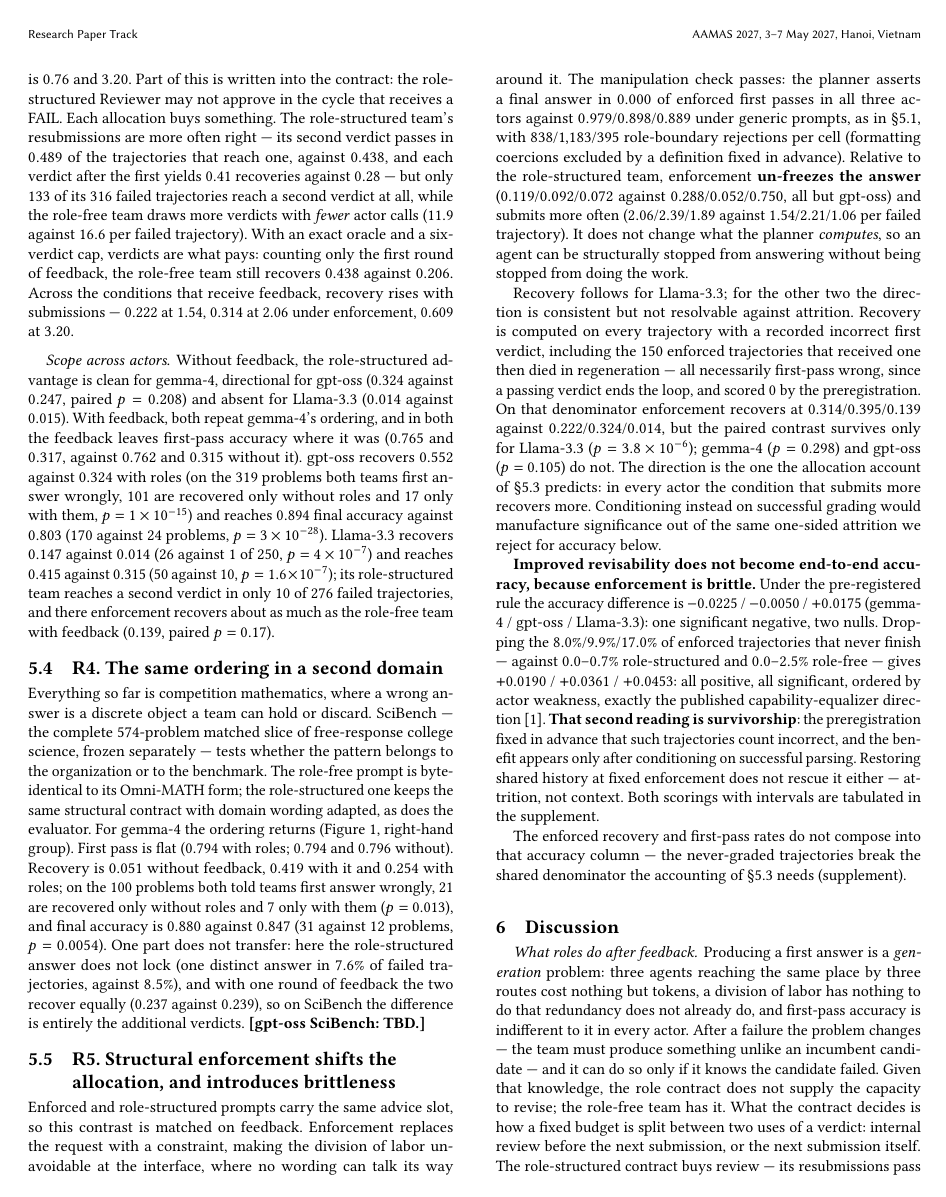
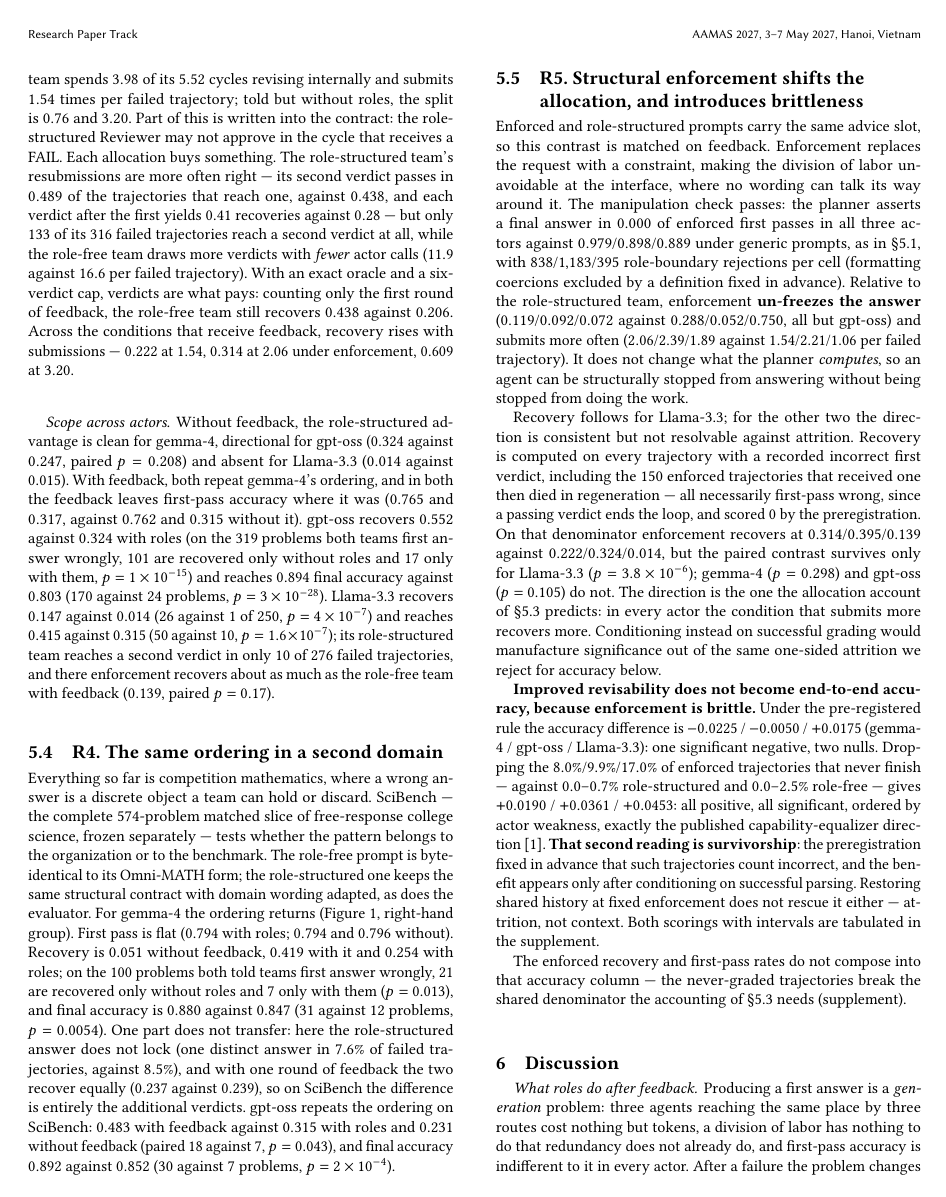
Before and after one commit to ChihHsuan-Yang/AAMAS2027-AgentProtocols, a LaTeX document (paper/main.tex, which reads paper/sections/results.tex): page 7 of 9. Compiled offline with pdfLaTeX.

Commit message:
All feedback-matched runs complete: gpt-oss SciBench added; final Bf outputs
- R4: gpt-oss on SciBench repeats the ordering (0.483 vs 0.315, paired
  18 vs 7, p=0.043); limitations and run count (4,748) updated.
- Fig 1 regenerated with every cell complete.
- MANIFEST_BF.json: all six Bf/bridge files pinned by sha256.
- BF_TABLES_OUTPUT.txt / FIGDATA_BF.json regenerated from the complete runs.

```diff
--- a/paper/sections/results.tex
+++ b/paper/sections/results.tex
@@ -217,7 +217,10 @@ part does not transfer: here the role-structured answer does not lock (one
 distinct answer in $7.6\%$ of failed trajectories, against $8.5\%$), and
 with one round of feedback the two recover equally ($0.237$ against
 $0.239$), so on SciBench the difference is entirely the additional
-verdicts. \textbf{[gpt-oss SciBench: TBD.]}
+verdicts. gpt-oss repeats the ordering on SciBench: $0.483$ with feedback
+against $0.315$ with roles and $0.231$ without feedback (paired $18$
+against $7$, $p=0.043$), and final accuracy $0.892$ against $0.852$ ($30$
+against $7$ problems, $p=2\times10^{-4}$).
 
 \subsection{R5. Structural enforcement shifts the allocation, and
 introduces brittleness}
```
Also changed, not shown: paper/sections/experiments.tex (+2 -2 lines), paper/sections/limitations.tex (+2 -2 lines), analysis/out/BF_TABLES_OUTPUT.txt, figures/fig1_v3_story.pdf, figures/fig1_v3_story.png, paper/figures/fig1_v3_story.pdf, 2 other files.
